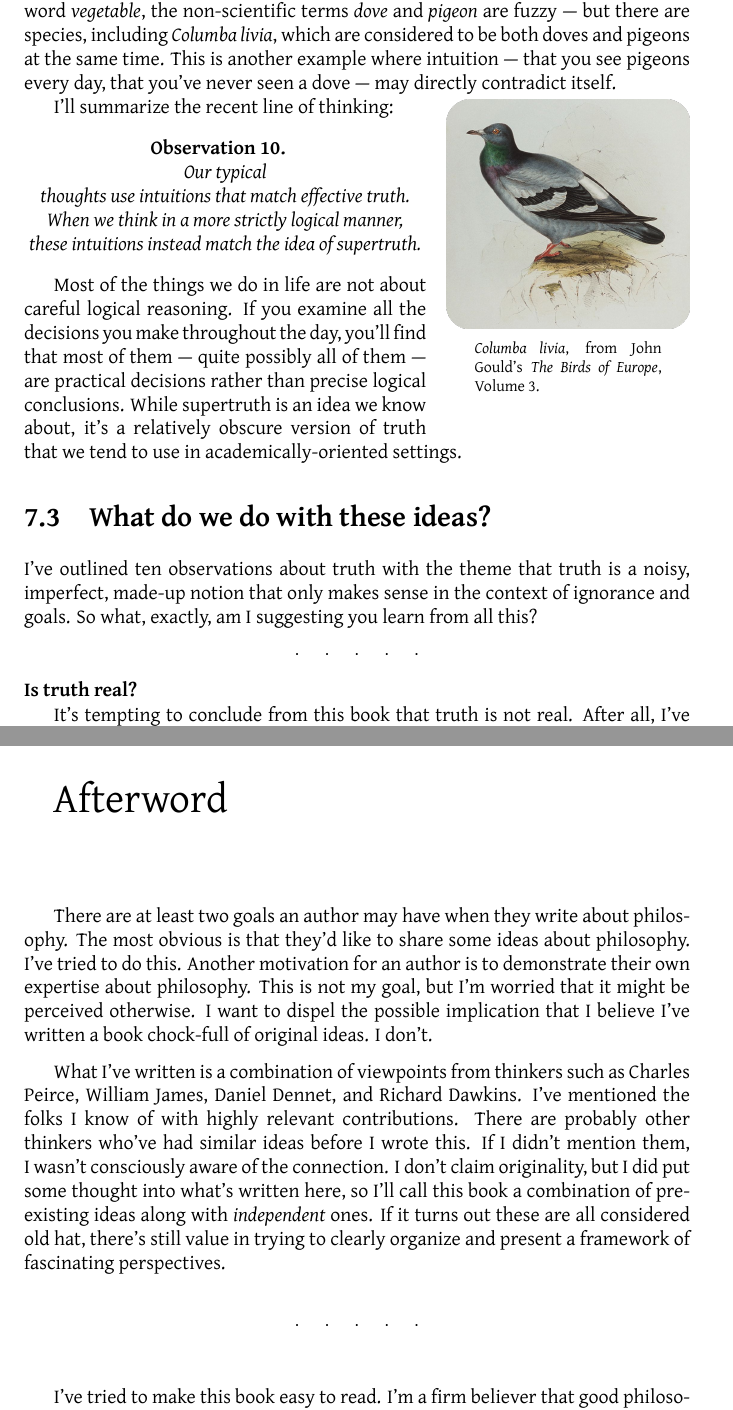
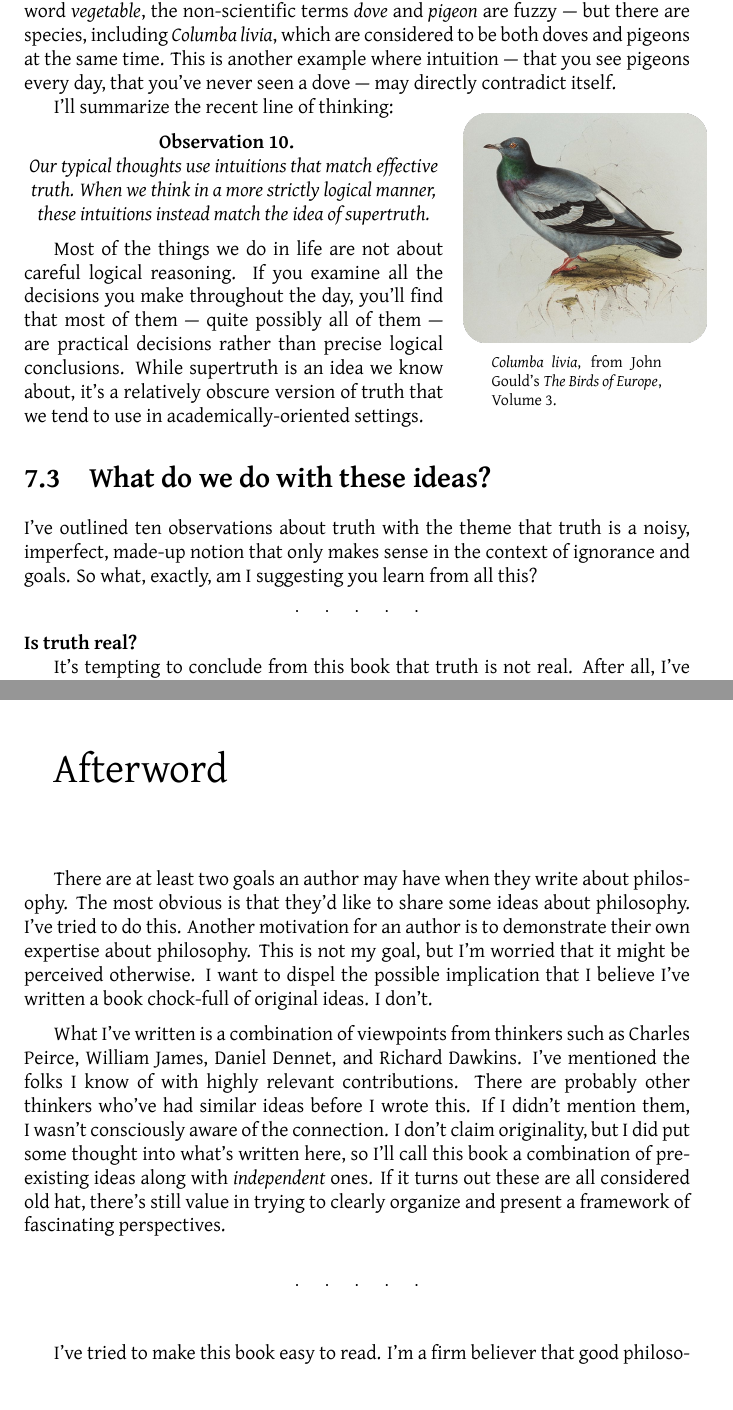
Before and after one commit to tylerneylon/truth, a LaTeX thesis (truth_book.tex): two parts of pages 53 and 57 of 63 before the commit and two parts of pages 53 and 58 of 64 after it, joined at a grey line, cut so that both start at the same text. Compiled offline with LuaLaTeX.

Commit message:
Edits for layout near the end of the book.

```diff
--- a/truth_book.tex
+++ b/truth_book.tex
@@ -3226,8 +3226,8 @@ integers $x,y,z,n$:
 %  convert rockdove.png -matte mask.png -compose DstIn -composite rockdove2.png
 % From:
 % https://stackoverflow.com/a/18992215/3561
-\begin{wrapfigure}{R}{4.3cm}
-    \vspace{-0.45cm}
+\begin{wrapfigure}{R}{4cm}
+    \vspace{-0.2cm}
     \includegraphics[width=4.3cm]{rockdove2.png}
     % \captionsetup{labelformat=empty}
     \footnotesize
@@ -3506,3 +3508,4 @@ What is truth?
+\phantom{.}
 
 \renewcommand{\chaplogo}{}
 \renewcommand{\leftmark}{Afterword\kern -1em}
```
Also changed, not shown: truth_book.tex (4 more changed lines).
